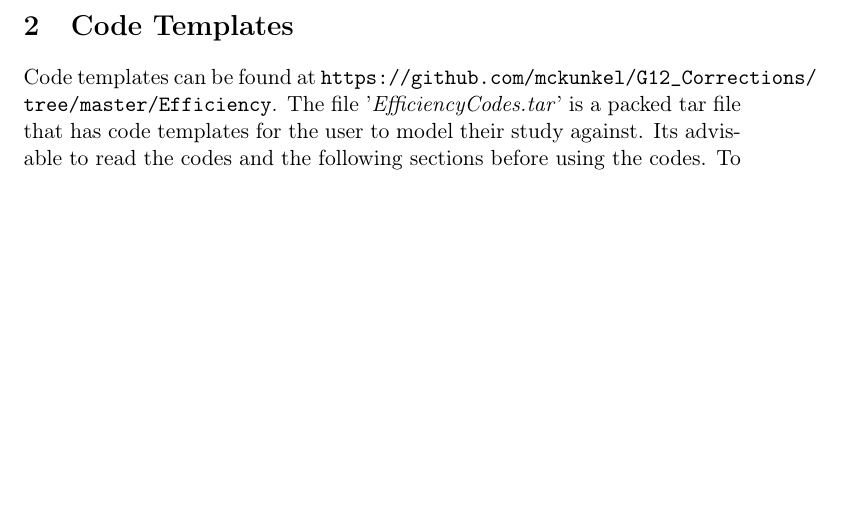
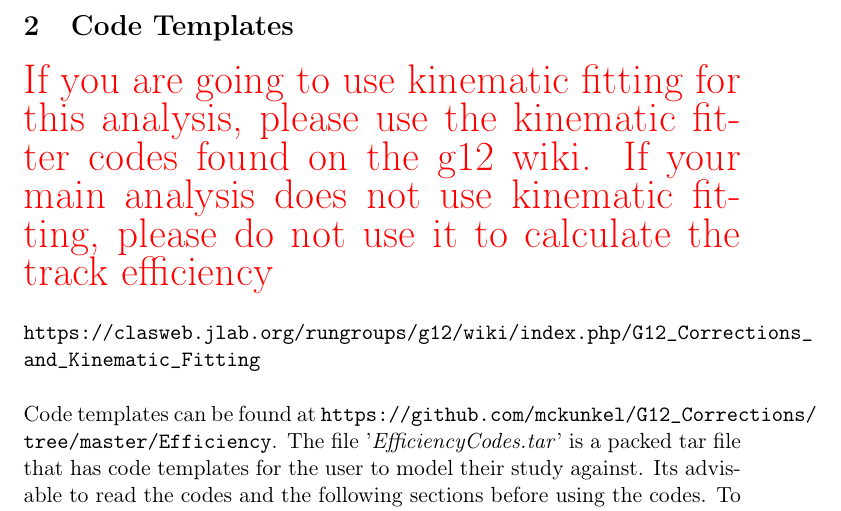
Before and after one commit to mckunkel/G12_Corrections, a LaTeX document (TXTs/G12TrackNormalizationProcedure.tex): part of page 26 of 35, cut so that both start at the same text, the shorter picture padded with empty space. The pictures show the PDF file TXTs/G12TrackNormalizationProcedure.pdf that the author committed with the source.

Commit message:
ready for g12 lookover again

```diff
--- a/TXTs/G12TrackNormalizationProcedure.tex
+++ b/TXTs/G12TrackNormalizationProcedure.tex
@@ -211,6 +211,7 @@ To validate the g12 normalization results, the g12 $\pi^0$ differential cross-se
 The statistical uncertainties of the normalization correction was minimized by ensuring that the statistical sample of the data and \abbr{MC} was sufficient in each bin of $z$-vertex, momentum, $\theta \sin\phi$ and $\theta \cos\phi$. The maximum statistical uncertainty was 0.01\%. The systematic uncertainties of the normalization correction was calculated and shown in Sec.~\ref{sec:trkeffuncert}.
 \input{/Users/michaelkunkel/WORK/GIT_HUB/Pi0_Papers/ANALYSIS_NOTE/RESULTS/systematic_trackEfficiency.tex}
 \section{Code Templates}
+{\huge \textcolor{red}{If you are going to use kinematic fitting for this analysis, please use the kinematic fitter codes found on the g12 wiki. If your main analysis does not use kinematic fitting, please do not use it to calculate the track efficiency }\newline \newline}\url{https://clasweb.jlab.org/rungroups/g12/wiki/index.php/G12_Corrections_and_Kinematic_Fitting}\newline \newline
 Code templates can be found at
  \url{https://github.com/mckunkel/G12_Corrections/tree/master/Efficiency}.
 The file '\emph{EfficiencyCodes.tar}' is a packed tar file that has code templates for the user to model their study against. Its advisable to read the codes and the following sections before using the codes.
```
Also changed, not shown: G12TrackNormalizationProcedure.pdf, TXTs/G12TrackNormalizationProcedure.pdf, 2 other files.
